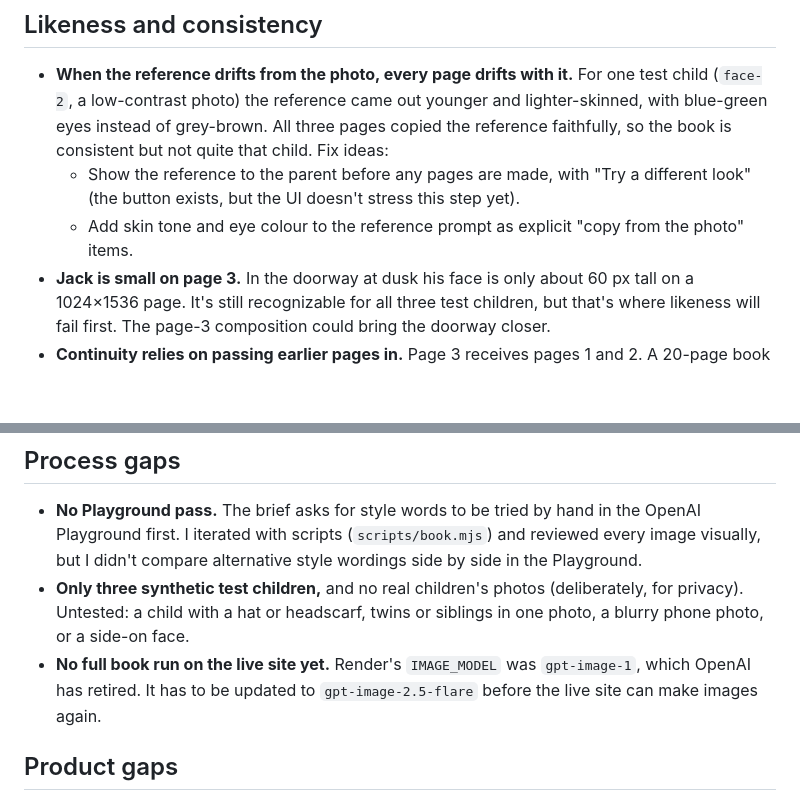
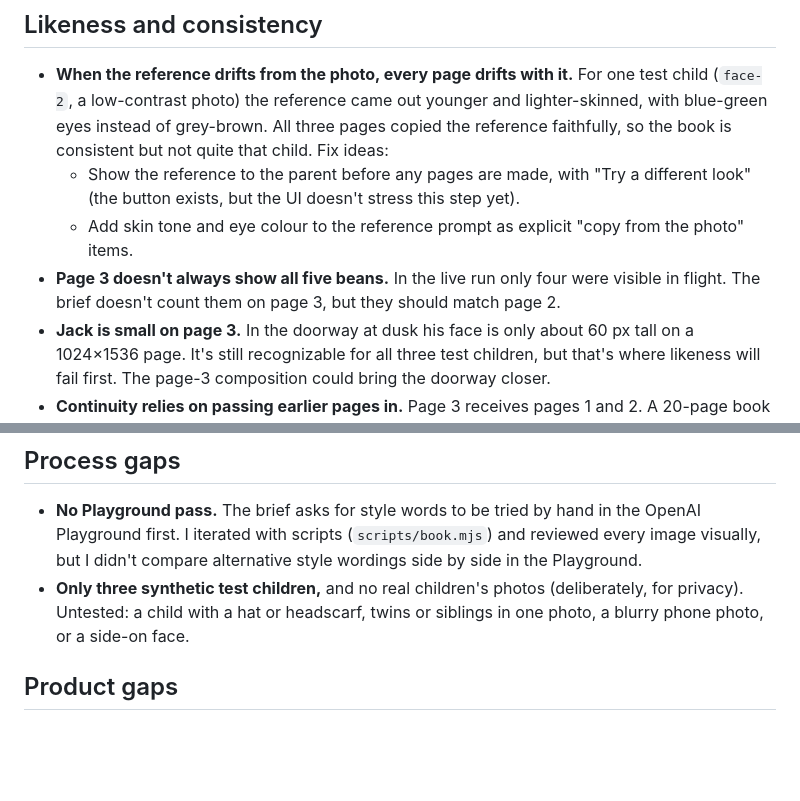
Before and after one commit to eliTouro/jack-and-the-beanstalk, a Markdown page: to-do.md, 2 parts joined by grey strips. Drawn GitHub-style; blank space fills up the shorter version.

```diff
--- a/to-do.md
+++ b/to-do.md
@@ -7,6 +7,7 @@ What in this build still needs work, most important first. Evidence is in [TESTI
 - **When the reference drifts from the photo, every page drifts with it.** For one test child (`face-2`, a low-contrast photo) the reference came out younger and lighter-skinned, with blue-green eyes instead of grey-brown. All three pages copied the reference faithfully, so the book is consistent but not quite that child. Fix ideas:
   - Show the reference to the parent before any pages are made, with "Try a different look" (the button exists, but the UI doesn't stress this step yet).
   - Add skin tone and eye colour to the reference prompt as explicit "copy from the photo" items.
+- **Page 3 doesn't always show all five beans.** In the live run only four were visible in flight. The brief doesn't count them on page 3, but they should match page 2.
 - **Jack is small on page 3.** In the doorway at dusk his face is only about 60 px tall on a 1024×1536 page. It's still recognizable for all three test children, but that's where likeness will fail first. The page-3 composition could bring the doorway closer.
 - **Continuity relies on passing earlier pages in.** Page 3 receives pages 1 and 2. A 20-page book can't pass 19 earlier pages, so it will need a fixed "cast sheet" image (mother, cow, old man, cottage), made once and passed instead.
 - **Story text is gendered.** "Jack and his mother" stays as written in the brief even for a girl's book. The pictures keep the child's own gender, but the text doesn't adapt. Possible fix: let the uploader pick a name and pronouns for the hero.
@@ -15,7 +16,6 @@ What in this build still needs work, most important first. Evidence is in [TESTI
 
 - **No Playground pass.** The brief asks for style words to be tried by hand in the OpenAI Playground first. I iterated with scripts (`scripts/book.mjs`) and reviewed every image visually, but I didn't compare alternative style wordings side by side in the Playground.
 - **Only three synthetic test children,** and no real children's photos (deliberately, for privacy). Untested: a child with a hat or headscarf, twins or siblings in one photo, a blurry phone photo, or a side-on face.
-- **No full book run on the live site yet.** Render's `IMAGE_MODEL` was `gpt-image-1`, which OpenAI has retired. It has to be updated to `gpt-image-2.5-flare` before the live site can make images again.
 
 ## Product gaps
 
```
Also changed, not shown: TESTING.md (+4 -1 lines).
